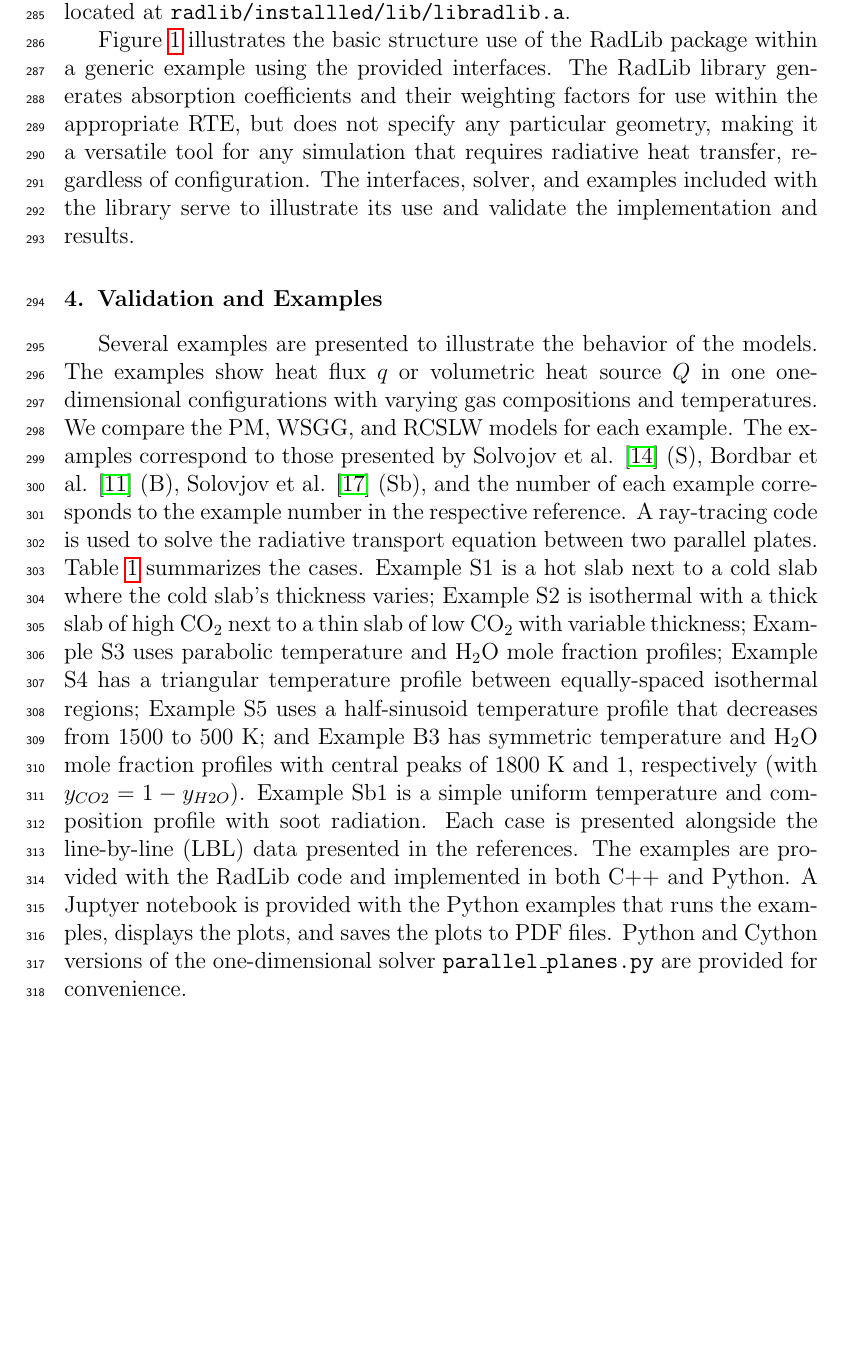
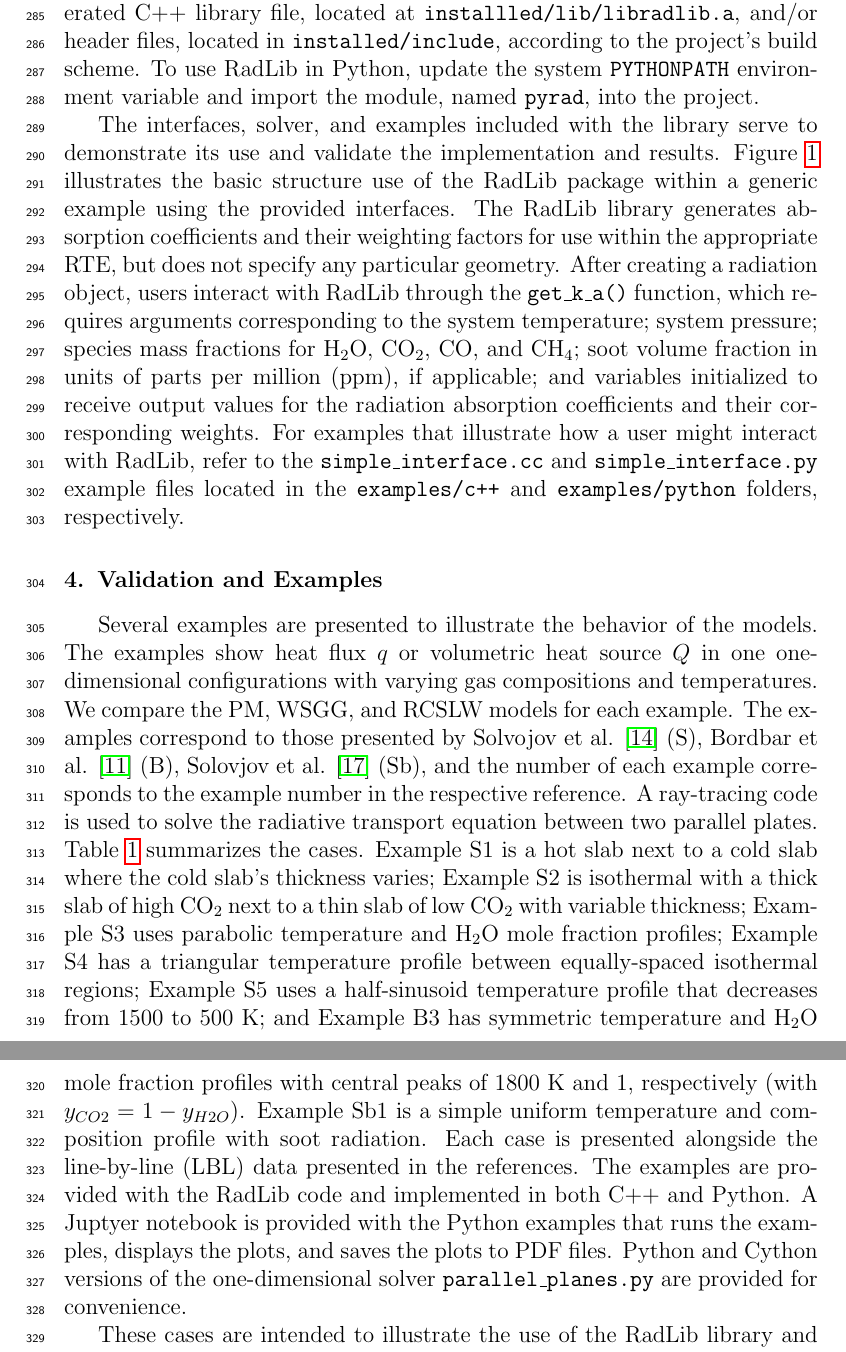
Before and after one commit to byuignite-papers/RadLib_paper, a LaTeX paper (manuscript/manuscript.tex): part of page 11 of 22 before the commit and two parts of pages 11 and 13 of 22 after it, the two joined at a grey line, cut at the place of the change, the shorter picture padded with empty space. Compiled offline with pdfLaTeX.

Commit message:
Adding to section 3 to include more information on user interaction with the RadLib library according to reviewer comments.

```diff
--- a/manuscript/manuscript.tex
+++ b/manuscript/manuscript.tex
@@ -446,9 +446,9 @@ RadLib is an object-oriented C++ class library that includes both C++ and Python
 
 The \texttt{source} and \texttt{examples} directories are further divided into \texttt{C++} and \texttt{Python} subdirectories to differentiate between interfaces. There are three interface options for using this code: C++, Python, and Cython-wrapped Python. C++ interfaces are located within the \texttt{examples/c++} folder, while Python interfaces are located within the \texttt{examples/python} folder. When running examples with Python, the Cython-wrapped version is the default; to run the regular Python version without the Cython wrapper, edit the comments near the top of the example files (i.e \texttt{ex\textunderscore S1.py}). The C++ interface produces the fastest-running code, followed by the Cython-wrapped Python interface and then the regular Python interface.
 
-RadLib installation is automated with CMake. First, navigate to the \texttt{radlib/build} directory. If the user requires an installation location other than the default \texttt{radlib/installed} directory, edit the \texttt{user\textunderscore config} file before running CMake. To compile the package, run the command \texttt{cmake -C user\textunderscore config ../source}. Upon successful completion, run \texttt{make} and then \texttt{make install} to complete the process. The generated C++ library file is located at \texttt{radlib/installled/lib/libradlib.a}.
+RadLib installation is automated with CMake. First, navigate to the \texttt{build} directory. If the user requires an installation location other than the default \texttt{installed} directory, edit the \texttt{user\textunderscore config} file before running CMake. To compile the package, run the command \texttt{cmake -C user\textunderscore config ../source}. Upon successful completion, run \texttt{make} and then \texttt{make install} to complete the process. To use RadLib in C++ projects, include the generated C++ library file, located at \texttt{installled/lib/libradlib.a}, and/or header files, located in \texttt{installed/include}, according to the project's build scheme. To use RadLib in Python, update the system \texttt{PYTHONPATH} environment variable and import the module, named \texttt{pyrad}, into the project.
 
-Figure \ref{fig:flowchart} illustrates the basic structure use of the RadLib package within a generic example using the provided interfaces. The RadLib library generates absorption coefficients and their weighting factors for use within the appropriate RTE, but does not specify any particular geometry, making it a versatile tool for any simulation that requires radiative heat transfer, regardless of configuration. The interfaces, solver, and examples included with the library serve to illustrate its use and validate the implementation and results.
+The interfaces, solver, and examples included with the library serve to demonstrate its use and validate the implementation and results. Figure \ref{fig:flowchart} illustrates the basic structure use of the RadLib package within a generic example using the provided interfaces. The RadLib library generates absorption coefficients and their weighting factors for use within the appropriate RTE, but does not specify any particular geometry. After creating a radiation object, users interact with RadLib through the \texttt{get\textunderscore k\textunderscore a()} function, which requires arguments corresponding to the system temperature; system pressure; species mass fractions for H$_2$O, CO$_2$, CO, and CH$_4$; soot volume fraction in units of parts per million (ppm), if applicable; and variables initialized to receive output values for the radiation absorption coefficients and their corresponding weights. For examples that illustrate how a user might interact with RadLib, refer to the \texttt{simple\textunderscore interface.cc} and \texttt{simple\textunderscore interface.py} example files located in the \texttt{examples/c++} and \texttt{examples/python} folders, respectively.
 %
 \begin{figure}
 	\begin{center}
```
